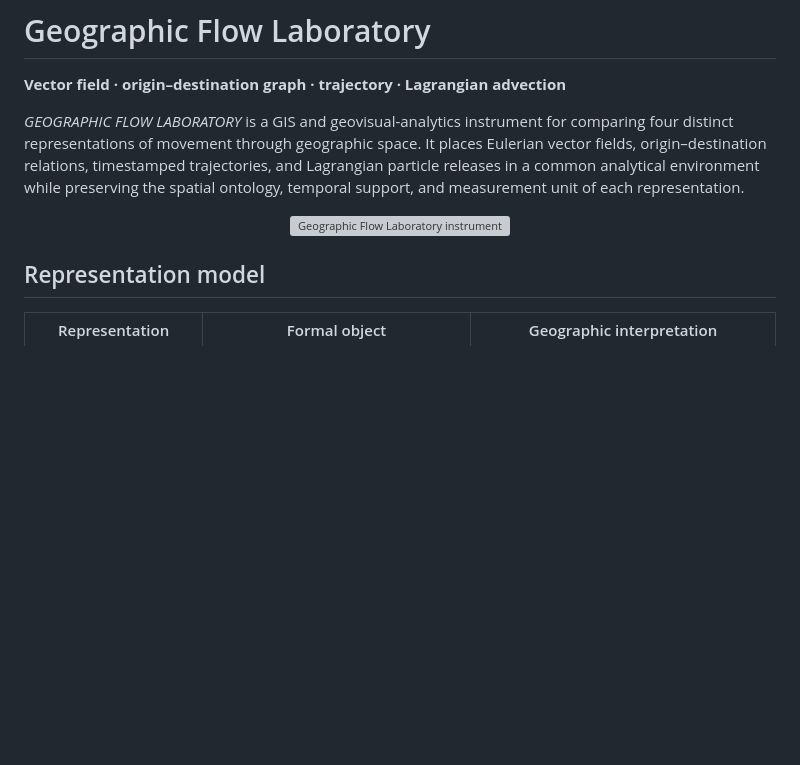
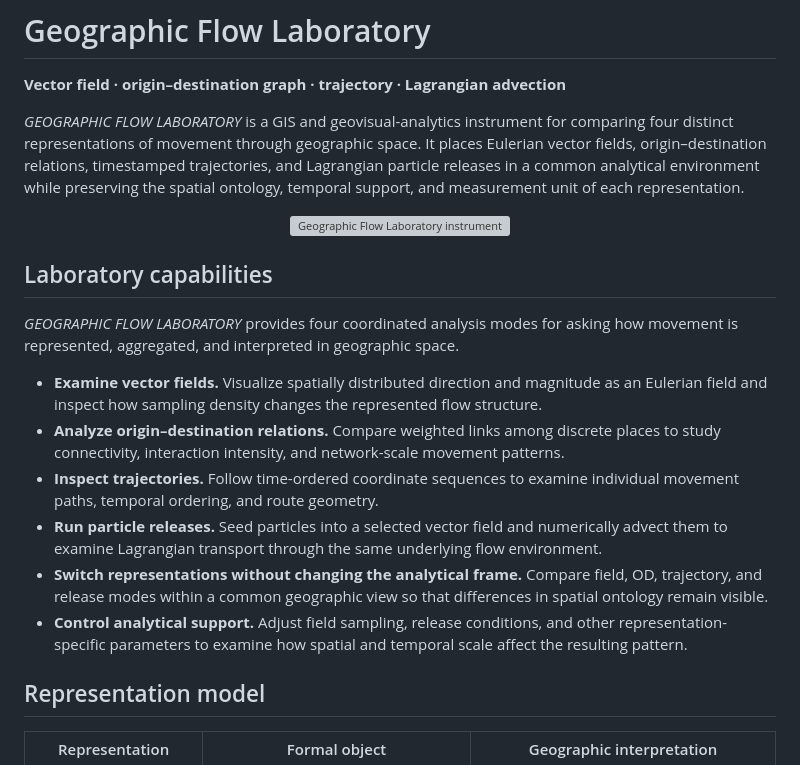
Before and after one commit to GeoGeekLab/geographic-flow-lab, a Markdown page: README.md, the part around the change. Drawn GitHub-style; blank space fills up the shorter version; grey boxes are pictures that could not be loaded.

Commit message:
Document Geographic Flow Laboratory capabilities

```diff
--- a/README.md
+++ b/README.md
@@ -9,6 +9,17 @@
     <img src="https://geogeeklab.github.io/geographic-flow-lab/assets/instrument.png" alt="Geographic Flow Laboratory instrument" width="720">
   </a>
 </p>
+
+## Laboratory capabilities
+
+*GEOGRAPHIC FLOW LABORATORY* provides four coordinated analysis modes for asking how movement is represented, aggregated, and interpreted in geographic space.
+
+- **Examine vector fields.** Visualize spatially distributed direction and magnitude as an Eulerian field and inspect how sampling density changes the represented flow structure.
+- **Analyze origin–destination relations.** Compare weighted links among discrete places to study connectivity, interaction intensity, and network-scale movement patterns.
+- **Inspect trajectories.** Follow time-ordered coordinate sequences to examine individual movement paths, temporal ordering, and route geometry.
+- **Run particle releases.** Seed particles into a selected vector field and numerically advect them to examine Lagrangian transport through the same underlying flow environment.
+- **Switch representations without changing the analytical frame.** Compare field, OD, trajectory, and release modes within a common geographic view so that differences in spatial ontology remain visible.
+- **Control analytical support.** Adjust field sampling, release conditions, and other representation-specific parameters to examine how spatial and temporal scale affect the resulting pattern.
 
 ## Representation model
 
```
